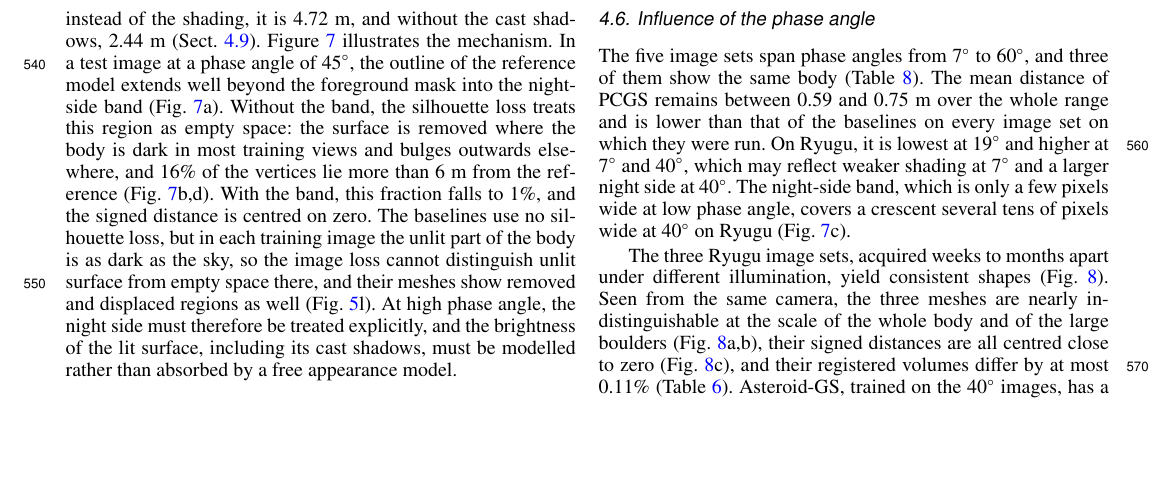
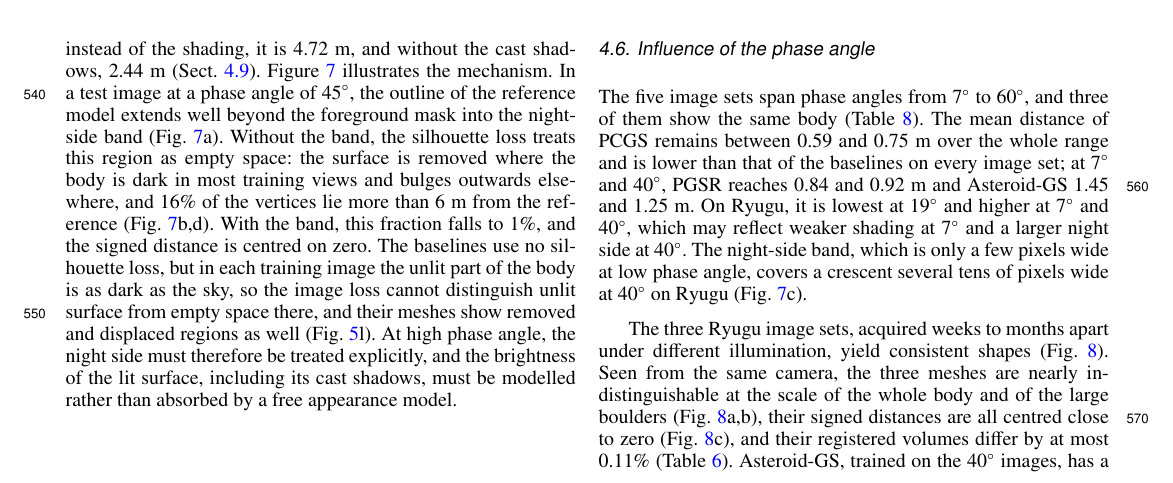
Before and after one commit to Xin-YuXiao/AsteroidModeling, a LaTeX paper (paper/manuscript.tex): part of page 13 of 23, cut so that both start at the same text, the shorter picture padded with empty space. Compiled offline with pdfLaTeX.

Commit message:
Manuscript: last runs of the revision (Ryugu 40 deg with view-dependent colour; PGSR at 7 and 40 deg)
All leave-one-out rows and all baseline cells of the phase table are filled; no pending placeholders remain.

```diff
--- a/paper/manuscript.tex
+++ b/paper/manuscript.tex
@@ -645,8 +645,8 @@ distance on the surface without and with the band, clipped at $\pm3$~m.}
 \label{sec:phase}
 
 The five image sets span phase angles from 7$^\circ$ to 60$^\circ$, and three of them show the same body
-(Table~\ref{tab:phase}). The mean distance of \pcgs\ remains between 0.59 and 0.75~m over the whole range and is lower
-than that of the baselines on every image set on which they were run. On Ryugu, it is lowest at 19$^\circ$ and higher
+(Table~\ref{tab:phase}). The mean distance of \pcgs\ remains between 0.59 and 0.75~m over the whole range and is lower than that of the baselines on every image set; at 7$^\circ$ and 40$^\circ$, PGSR reaches 0.84
+and 0.92~m and Asteroid-GS 1.45 and 1.25~m. On Ryugu, it is lowest at 19$^\circ$ and higher
 at 7$^\circ$ and 40$^\circ$, which may reflect weaker shading at 7$^\circ$ and a larger night side at 40$^\circ$. The
 night-side band, which is only a few pixels wide at low phase angle, covers a crescent several tens of pixels wide at
 40$^\circ$ on Ryugu (Fig.~\ref{fig:night}c).
```
Also changed, not shown: paper/tables/ablation.tex (+1 -0 lines), paper/tables/phase.tex (+1 -1 lines), paper/manuscript.tex (2 more changed lines).
